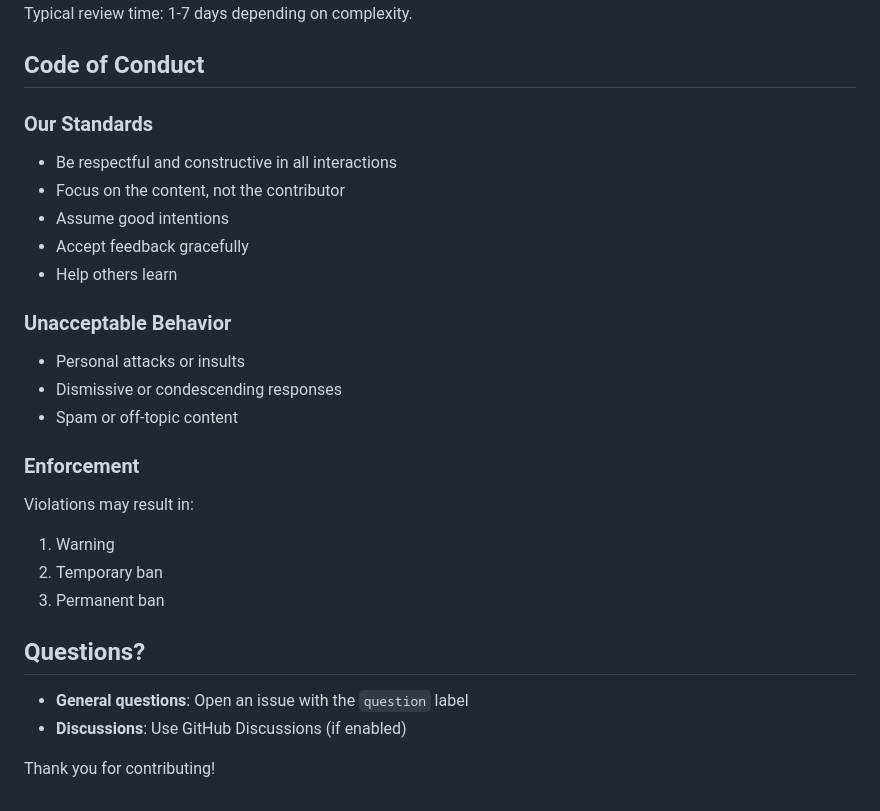
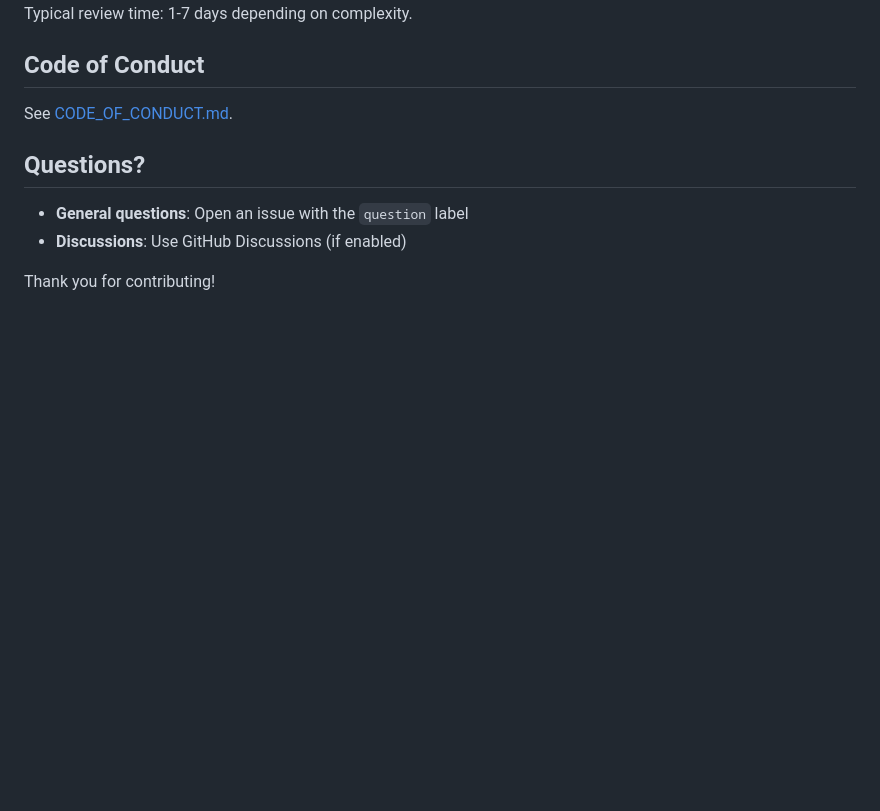
Before and after one commit to raimbekovm/cs231n-2025-notes, a Markdown page: CONTRIBUTING.md, the part around the change. Rendered like a GitHub page; blank space fills up the shorter version.

```diff
--- a/CONTRIBUTING.md
+++ b/CONTRIBUTING.md
@@ -344,27 +344,7 @@ Typical review time: 1-7 days depending on complexity.
 
 ## Code of Conduct
 
-### Our Standards
-
-- Be respectful and constructive in all interactions
-- Focus on the content, not the contributor
-- Assume good intentions
-- Accept feedback gracefully
-- Help others learn
-
-### Unacceptable Behavior
-
-- Personal attacks or insults
-- Dismissive or condescending responses
-- Spam or off-topic content
-
-### Enforcement
-
-Violations may result in:
-
-1. Warning
-2. Temporary ban
-3. Permanent ban
+See [CODE_OF_CONDUCT.md](CODE_OF_CONDUCT.md).
 
 ## Questions?
 
```
Also changed, not shown: CODE_OF_CONDUCT.md (added, +37 -0 lines), SECURITY.md (added, +27 -0 lines).
